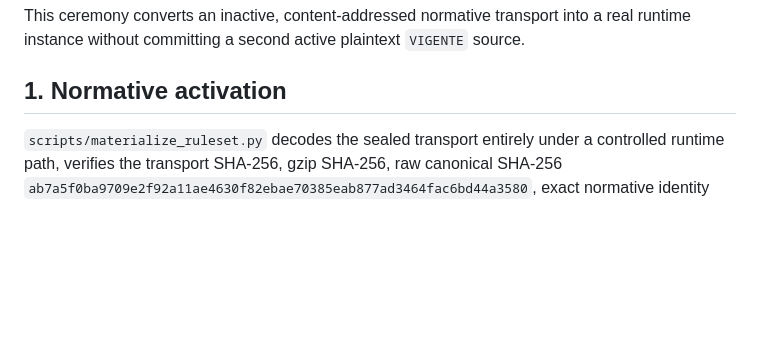
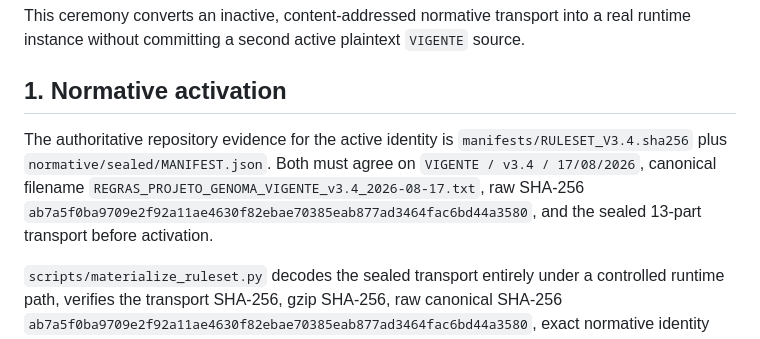
Before and after one commit to drhudsonandrade/Codework, a Markdown page: docs/PRODUCTION_CEREMONY.md, the part around the change. Drawn GitHub-style; blank space fills up the shorter version.

Commit message:
docs: bind production ceremony to normative evidence files

```diff
--- a/docs/PRODUCTION_CEREMONY.md
+++ b/docs/PRODUCTION_CEREMONY.md
@@ -3,6 +3,8 @@
 This ceremony converts an inactive, content-addressed normative transport into a real runtime instance without committing a second active plaintext `VIGENTE` source.
 
 ## 1. Normative activation
+
+The authoritative repository evidence for the active identity is `manifests/RULESET_V3.4.sha256` plus `normative/sealed/MANIFEST.json`. Both must agree on `VIGENTE / v3.4 / 17/08/2026`, canonical filename `REGRAS_PROJETO_GENOMA_VIGENTE_v3.4_2026-08-17.txt`, raw SHA-256 `ab7a5f0ba9709e2f92a11ae4630f82ebae70385eab877ad3464fac6bd44a3580`, and the sealed 13-part transport before activation.
 
 `scripts/materialize_ruleset.py` decodes the sealed transport entirely under a controlled runtime path, verifies the transport SHA-256, gzip SHA-256, raw canonical SHA-256 `ab7a5f0ba9709e2f92a11ae4630f82ebae70385eab877ad3464fac6bd44a3580`, exact normative identity and sequential sections 0–262. It atomically writes exactly `REGRAS_PROJETO_GENOMA_VIGENTE_v3.4_2026-08-17.txt` as mode `0444`.
 
```
